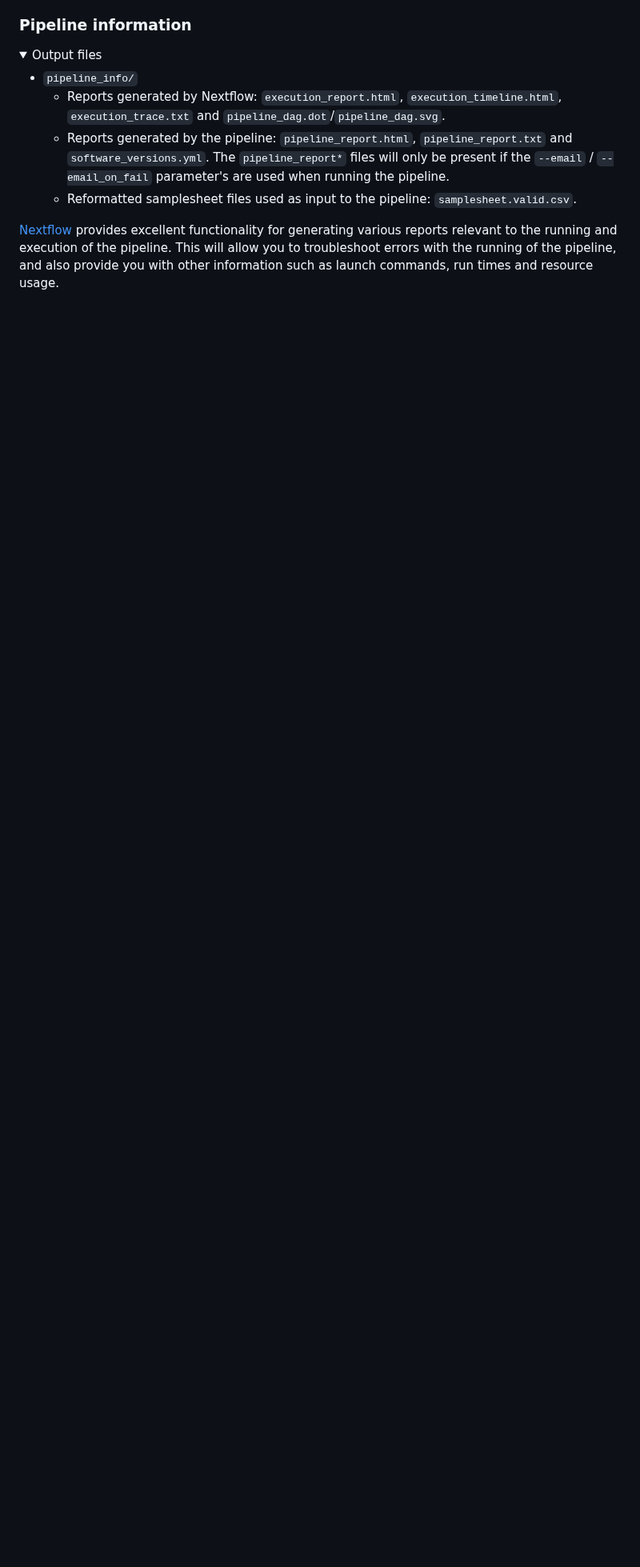
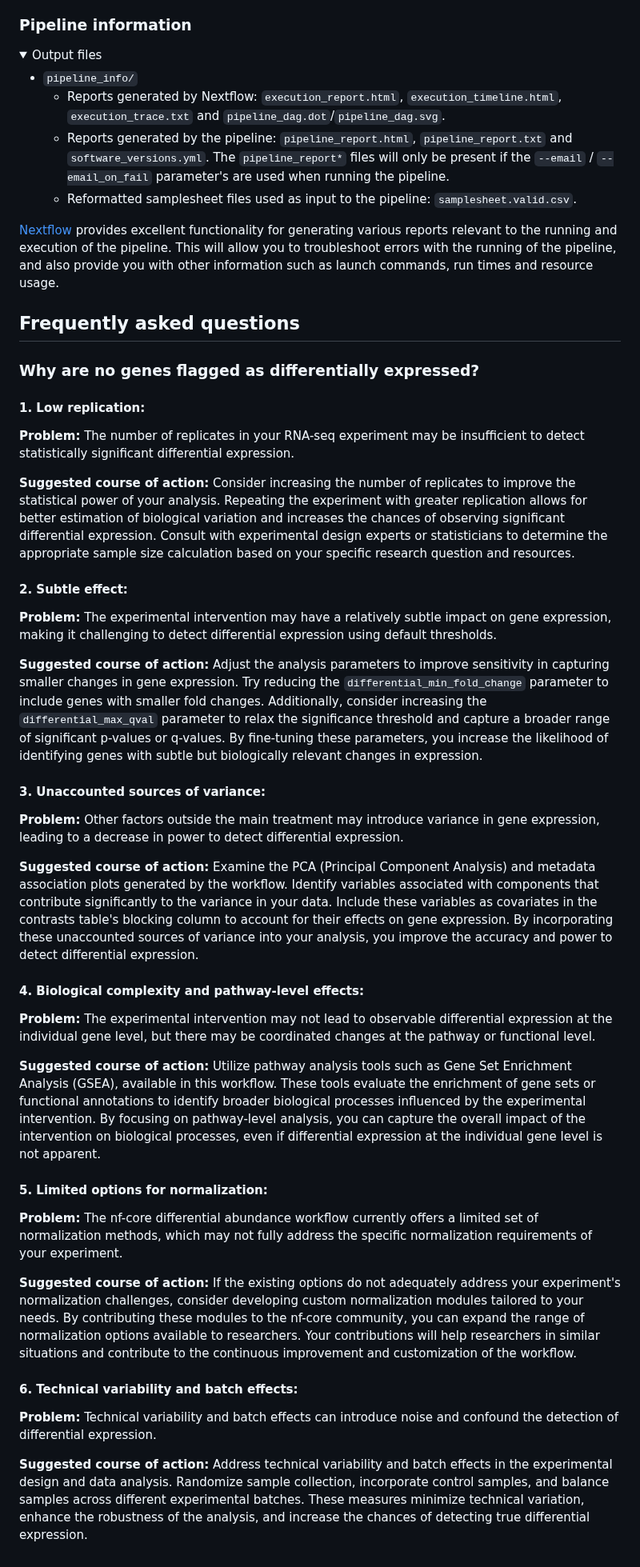
Before and after one commit to nf-core/differentialabundance, a Markdown page: docs/output.md, the part around the change. Shown at 80% size. Drawn GitHub-style; folded sections open; blank space fills up the shorter version.

Commit message:
document reasons for lack of differential expression

```diff
--- a/docs/output.md
+++ b/docs/output.md
@@ -91,3 +91,43 @@ The app must be run in an environment with [ShinyNGS](https://github.com/pinin4f
 </details>
 
 [Nextflow](https://www.nextflow.io/docs/latest/tracing.html) provides excellent functionality for generating various reports relevant to the running and execution of the pipeline. This will allow you to troubleshoot errors with the running of the pipeline, and also provide you with other information such as launch commands, run times and resource usage.
+
+## Frequently asked questions
+
+### Why are no genes flagged as differentially expressed?
+
+#### 1. Low replication:
+
+**Problem:** The number of replicates in your RNA-seq experiment may be insufficient to detect statistically significant differential expression.
+
+**Suggested course of action:** Consider increasing the number of replicates to improve the statistical power of your analysis. Repeating the experiment with greater replication allows for better estimation of biological variation and increases the chances of observing significant differential expression. Consult with experimental design experts or statisticians to determine the appropriate sample size calculation based on your specific research question and resources.
+
+#### 2. Subtle effect:
+
+**Problem:** The experimental intervention may have a relatively subtle impact on gene expression, making it challenging to detect differential expression using default thresholds.
+
+**Suggested course of action:** Adjust the analysis parameters to improve sensitivity in capturing smaller changes in gene expression. Try reducing the `differential_min_fold_change` parameter to include genes with smaller fold changes. Additionally, consider increasing the `differential_max_qval` parameter to relax the significance threshold and capture a broader range of significant p-values or q-values. By fine-tuning these parameters, you increase the likelihood of identifying genes with subtle but biologically relevant changes in expression.
+
+#### 3. Unaccounted sources of variance:
+
+**Problem:** Other factors outside the main treatment may introduce variance in gene expression, leading to a decrease in power to detect differential expression.
+
+**Suggested course of action:** Examine the PCA (Principal Component Analysis) and metadata association plots generated by the workflow. Identify variables associated with components that contribute significantly to the variance in your data. Include these variables as covariates in the contrasts table's blocking column to account for their effects on gene expression. By incorporating these unaccounted sources of variance into your analysis, you improve the accuracy and power to detect differential expression.
+
+#### 4. Biological complexity and pathway-level effects:
+
+**Problem:** The experimental intervention may not lead to observable differential expression at the individual gene level, but there may be coordinated changes at the pathway or functional level.
+
+**Suggested course of action:** Utilize pathway analysis tools such as Gene Set Enrichment Analysis (GSEA), available in this workflow. These tools evaluate the enrichment of gene sets or functional annotations to identify broader biological processes influenced by the experimental intervention. By focusing on pathway-level analysis, you can capture the overall impact of the intervention on biological processes, even if differential expression at the individual gene level is not apparent.
+
+#### 5. Limited options for normalization:
+
+**Problem:** The nf-core differential abundance workflow currently offers a limited set of normalization methods, which may not fully address the specific normalization requirements of your experiment.
+
+**Suggested course of action:**  If the existing options do not adequately address your experiment's normalization challenges, consider developing custom normalization modules tailored to your needs. By contributing these modules to the nf-core community, you can expand the range of normalization options available to researchers. Your contributions will help researchers in similar situations and contribute to the continuous improvement and customization of the workflow.
+
+#### 6. Technical variability and batch effects:
+
+**Problem:** Technical variability and batch effects can introduce noise and confound the detection of differential expression.
+
+**Suggested course of action:** Address technical variability and batch effects in the experimental design and data analysis. Randomize sample collection, incorporate control samples, and balance samples across different experimental batches. These measures minimize technical variation, enhance the robustness of the analysis, and increase the chances of detecting true differential expression.
```
